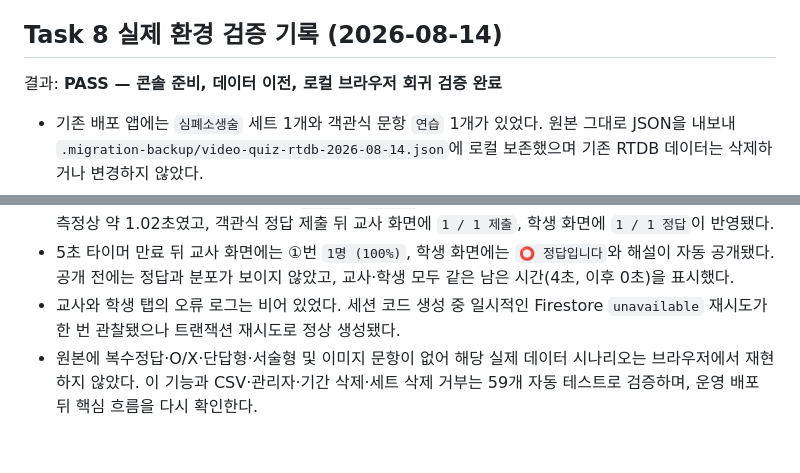
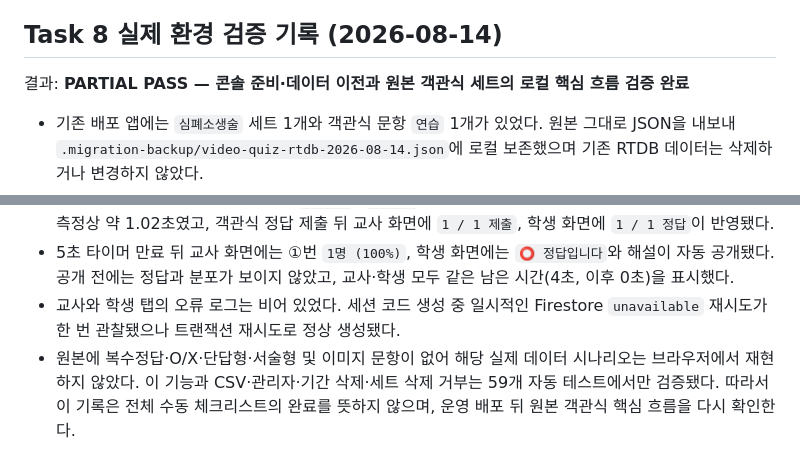
Before and after one commit to shining-jade/video-quiz, a Markdown page: FIRESTORE-MIGRATION.md, 2 parts joined by grey strips. GitHub-like rendering.

Commit message:
실제 환경 검증 범위를 명확히 기록

```diff
--- a/FIRESTORE-MIGRATION.md
+++ b/FIRESTORE-MIGRATION.md
@@ -117,7 +117,7 @@ git diff --check
 
 ## Task 8 실제 환경 검증 기록 (2026-08-14)
 
-결과: **PASS — 콘솔 준비, 데이터 이전, 로컬 브라우저 회귀 검증 완료**
+결과: **PARTIAL PASS — 콘솔 준비·데이터 이전과 원본 객관식 세트의 로컬 핵심 흐름 검증 완료**
 
 - 기존 배포 앱에는 `심폐소생술` 세트 1개와 객관식 문항 `연습` 1개가 있었다. 원본 그대로 JSON을 내보내 `.migration-backup/video-quiz-rtdb-2026-08-14.json`에 로컬 보존했으며 기존 RTDB 데이터는 삭제하거나 변경하지 않았다.
 - Firebase 프로젝트 `video-quiz-65798`에 프로덕션 모드 Firestore `(default)`를 `asia-southeast1` 리전에 생성하고, 저장소의 `firestore.rules`를 2026-08-14 21:24(KST)에 게시했다.
@@ -125,4 +125,4 @@ git diff --check
 - 같은 세트로 만든 두 수업의 반 코드 `Y3WV24`, `YTMTFM`이 서로 달랐다. 두 번째 수업에서 학생 문항 반영은 측정상 약 1.02초였고, 객관식 정답 제출 뒤 교사 화면에 `1 / 1 제출`, 학생 화면에 `1 / 1 정답`이 반영됐다.
 - 5초 타이머 만료 뒤 교사 화면에는 ①번 `1명 (100%)`, 학생 화면에는 `⭕ 정답입니다`와 해설이 자동 공개됐다. 공개 전에는 정답과 분포가 보이지 않았고, 교사·학생 모두 같은 남은 시간(4초, 이후 0초)을 표시했다.
 - 교사와 학생 탭의 오류 로그는 비어 있었다. 세션 코드 생성 중 일시적인 Firestore `unavailable` 재시도가 한 번 관찰됐으나 트랜잭션 재시도로 정상 생성됐다.
-- 원본에 복수정답·O/X·단답형·서술형 및 이미지 문항이 없어 해당 실제 데이터 시나리오는 브라우저에서 재현하지 않았다. 이 기능과 CSV·관리자·기간 삭제·세트 삭제 거부는 59개 자동 테스트로 검증하며, 운영 배포 뒤 핵심 흐름을 다시 확인한다.
+- 원본에 복수정답·O/X·단답형·서술형 및 이미지 문항이 없어 해당 실제 데이터 시나리오는 브라우저에서 재현하지 않았다. 이 기능과 CSV·관리자·기간 삭제·세트 삭제 거부는 59개 자동 테스트에서만 검증됐다. 따라서 이 기록은 전체 수동 체크리스트의 완료를 뜻하지 않으며, 운영 배포 뒤 원본 객관식 핵심 흐름을 다시 확인한다.
```
Also changed, not shown: README.md (+1 -1 lines).
